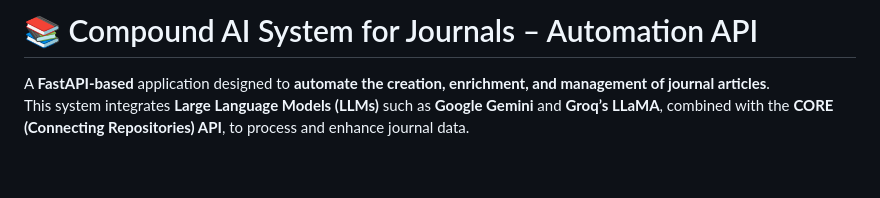
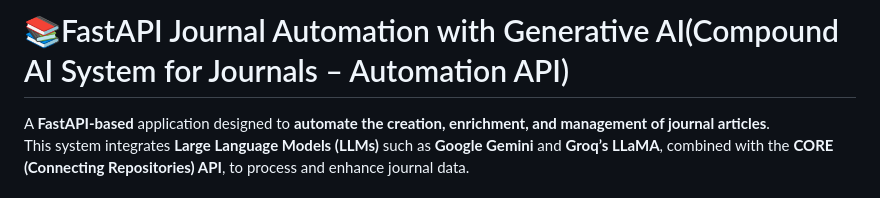
Before and after one commit to arupa444/FastAPI-Journal-Automation-with-Generative-And-AI-Compound-AI-System, a Markdown page: README.md, the part around the change. Drawn GitHub-style; blank space fills up the shorter version.

```diff
--- a/README.md
+++ b/README.md
@@ -1,4 +1,4 @@
-# 📚 Compound AI System for Journals – Automation API
+# 📚FastAPI Journal Automation with Generative AI(Compound AI System for Journals – Automation API)
 
 A **FastAPI-based** application designed to **automate the creation, enrichment, and management of journal articles**.
 This system integrates **Large Language Models (LLMs)** such as **Google Gemini** and **Groq’s LLaMA**, combined with the **CORE (Connecting Repositories) API**, to process and enhance journal data.
```
